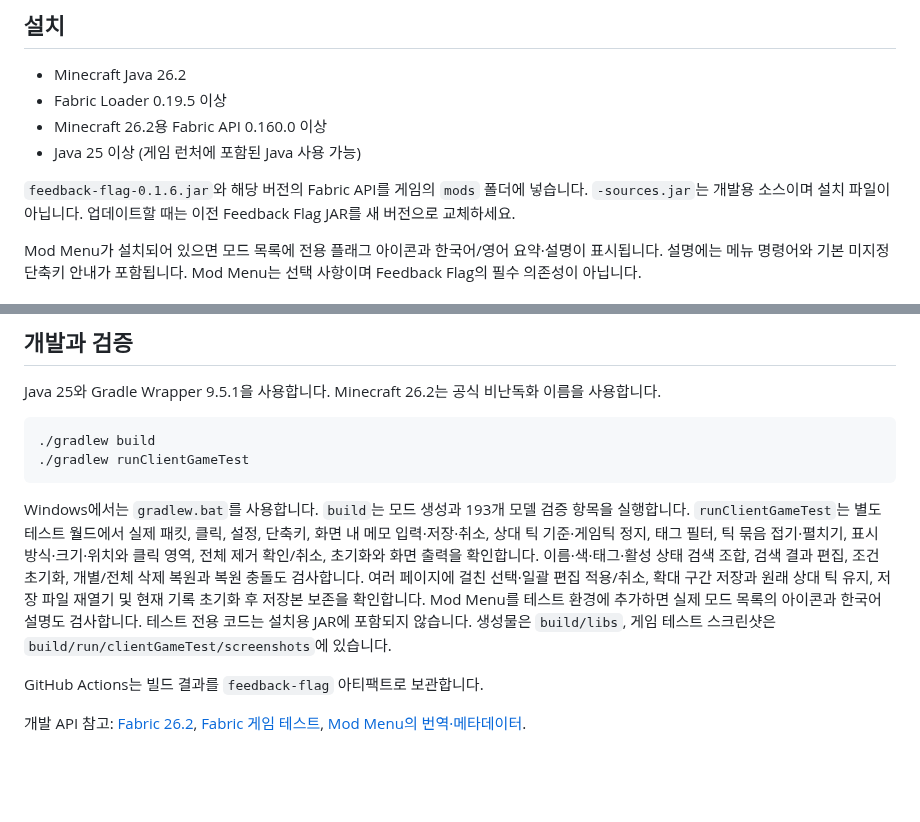
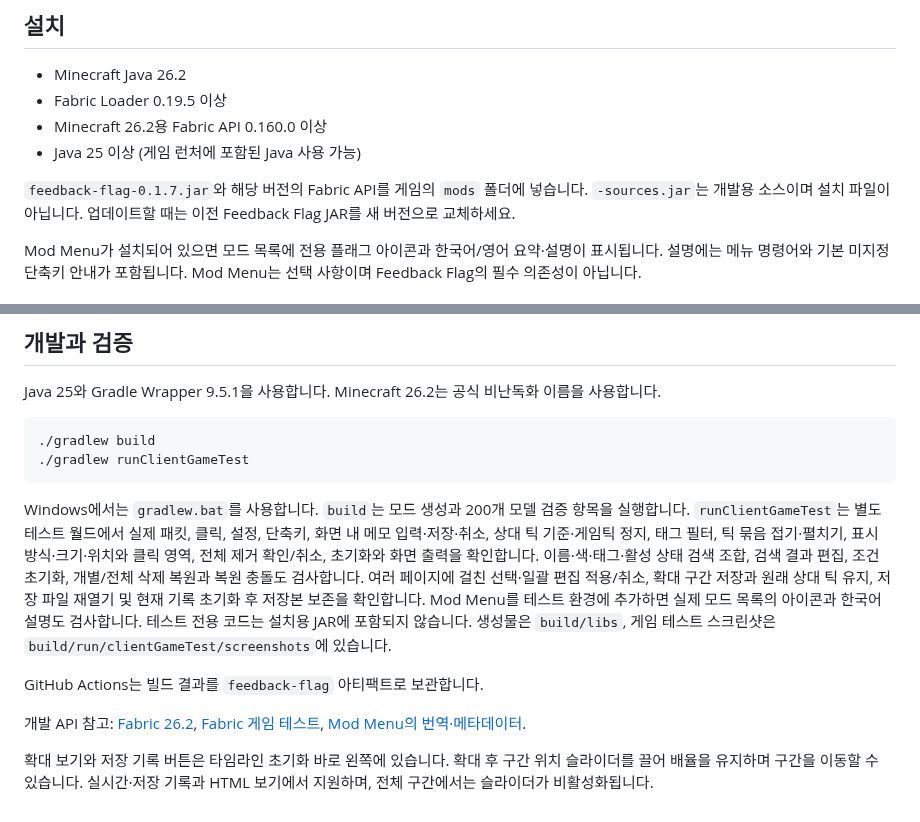
Before and after one commit to RUOK0214/Feedback_flag, a Markdown page: README.md, 2 parts joined by grey strips. Drawn GitHub-style; blank space fills up the shorter version.

````diff
--- a/README.md
+++ b/README.md
@@ -9,7 +9,7 @@ Minecraft Java **26.2 / Fabric**용 개인 블록 관찰 도구입니다. 블록
 - Minecraft 26.2용 Fabric API 0.160.0 이상
 - Java 25 이상 (게임 런처에 포함된 Java 사용 가능)
 
-`feedback-flag-0.1.6.jar`와 해당 버전의 Fabric API를 게임의 `mods` 폴더에 넣습니다. `-sources.jar`는 개발용 소스이며 설치 파일이 아닙니다. 업데이트할 때는 이전 Feedback Flag JAR를 새 버전으로 교체하세요.
+`feedback-flag-0.1.7.jar`와 해당 버전의 Fabric API를 게임의 `mods` 폴더에 넣습니다. `-sources.jar`는 개발용 소스이며 설치 파일이 아닙니다. 업데이트할 때는 이전 Feedback Flag JAR를 새 버전으로 교체하세요.
 
 Mod Menu가 설치되어 있으면 모드 목록에 전용 플래그 아이콘과 한국어/영어 요약·설명이 표시됩니다. 설명에는 메뉴 명령어와 기본 미지정 단축키 안내가 포함됩니다. Mod Menu는 선택 사항이며 Feedback Flag의 필수 의존성이 아닙니다.
 
@@ -143,8 +143,10 @@ Java 25와 Gradle Wrapper 9.5.1을 사용합니다. Minecraft 26.2는 공식 비
 ./gradlew runClientGameTest
 ```
 
-Windows에서는 `gradlew.bat`를 사용합니다. `build`는 모드 생성과 193개 모델 검증 항목을 실행합니다. `runClientGameTest`는 별도 테스트 월드에서 실제 패킷, 클릭, 설정, 단축키, 화면 내 메모 입력·저장·취소, 상대 틱 기준·게임틱 정지, 태그 필터, 틱 묶음 접기·펼치기, 표시 방식·크기·위치와 클릭 영역, 전체 제거 확인/취소, 초기화와 화면 출력을 확인합니다. 이름·색·태그·활성 상태 검색 조합, 검색 결과 편집, 조건 초기화, 개별/전체 삭제 복원과 복원 충돌도 검사합니다. 여러 페이지에 걸친 선택·일괄 편집 적용/취소, 확대 구간 저장과 원래 상대 틱 유지, 저장 파일 재열기 및 현재 기록 초기화 후 저장본 보존을 확인합니다. Mod Menu를 테스트 환경에 추가하면 실제 모드 목록의 아이콘과 한국어 설명도 검사합니다. 테스트 전용 코드는 설치용 JAR에 포함되지 않습니다. 생성물은 `build/libs`, 게임 테스트 스크린샷은 `build/run/clientGameTest/screenshots`에 있습니다.
+Windows에서는 `gradlew.bat`를 사용합니다. `build`는 모드 생성과 200개 모델 검증 항목을 실행합니다. `runClientGameTest`는 별도 테스트 월드에서 실제 패킷, 클릭, 설정, 단축키, 화면 내 메모 입력·저장·취소, 상대 틱 기준·게임틱 정지, 태그 필터, 틱 묶음 접기·펼치기, 표시 방식·크기·위치와 클릭 영역, 전체 제거 확인/취소, 초기화와 화면 출력을 확인합니다. 이름·색·태그·활성 상태 검색 조합, 검색 결과 편집, 조건 초기화, 개별/전체 삭제 복원과 복원 충돌도 검사합니다. 여러 페이지에 걸친 선택·일괄 편집 적용/취소, 확대 구간 저장과 원래 상대 틱 유지, 저장 파일 재열기 및 현재 기록 초기화 후 저장본 보존을 확인합니다. Mod Menu를 테스트 환경에 추가하면 실제 모드 목록의 아이콘과 한국어 설명도 검사합니다. 테스트 전용 코드는 설치용 JAR에 포함되지 않습니다. 생성물은 `build/libs`, 게임 테스트 스크린샷은 `build/run/clientGameTest/screenshots`에 있습니다.
 
 GitHub Actions는 빌드 결과를 `feedback-flag` 아티팩트로 보관합니다.
 
 개발 API 참고: [Fabric 26.2](https://fabricmc.net/2026/06/15/262.html), [Fabric 게임 테스트](https://docs.fabricmc.net/develop/automatic-testing), [Mod Menu의 번역·메타데이터](https://github.com/TerraformersMC/ModMenu/blob/26.2/README.md#translation-api).
+
+확대 보기와 저장 기록 버튼은 타임라인 초기화 바로 왼쪽에 있습니다. 확대 후 구간 위치 슬라이더를 끌어 배율을 유지하며 구간을 이동할 수 있습니다. 실시간·저장 기록과 HTML 보기에서 지원하며, 전체 구간에서는 슬라이더가 비활성화됩니다.
````
Also changed, not shown: docs/VERIFICATION.md (+12 -0 lines), docs/screenshots/timeline-actions-ko.png (added), docs/screenshots/timeline-slider-html-ko.png (added), docs/screenshots/timeline-slider-ko.png (added), 9 other files.
